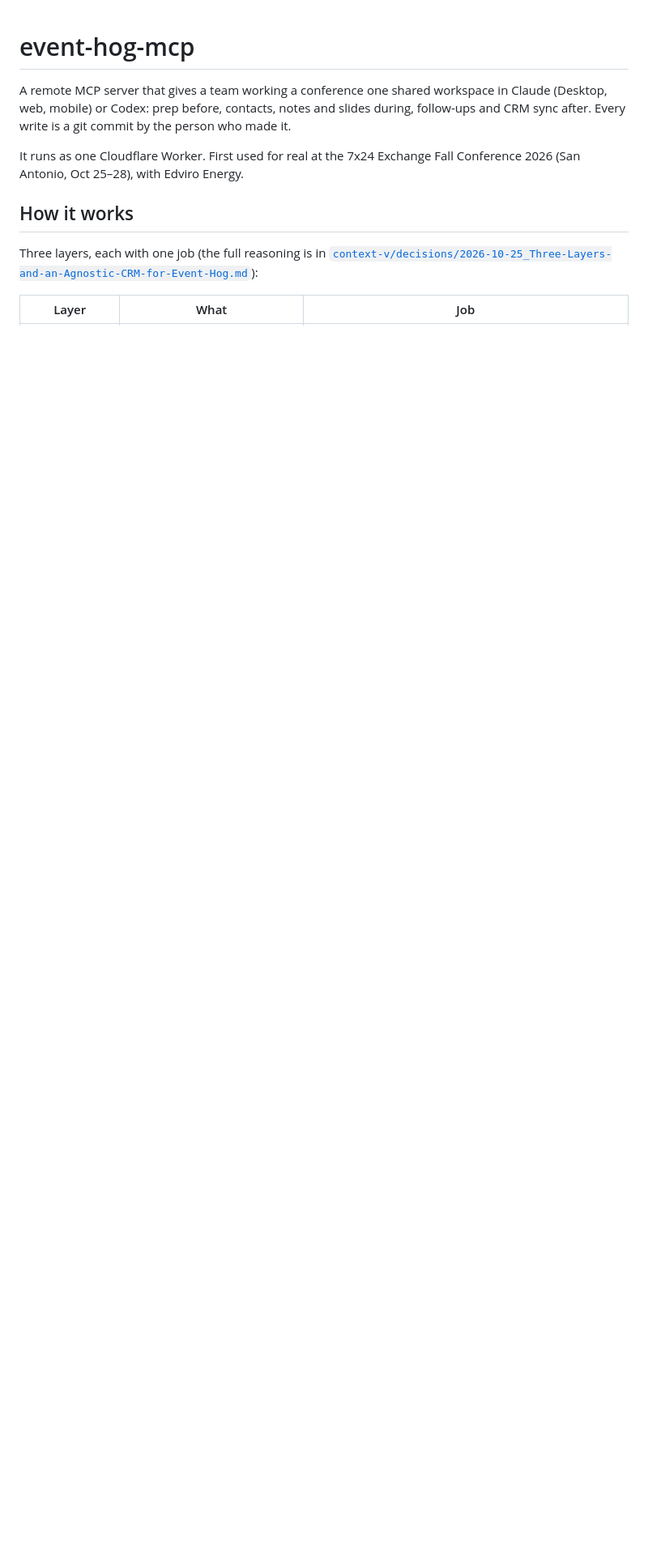
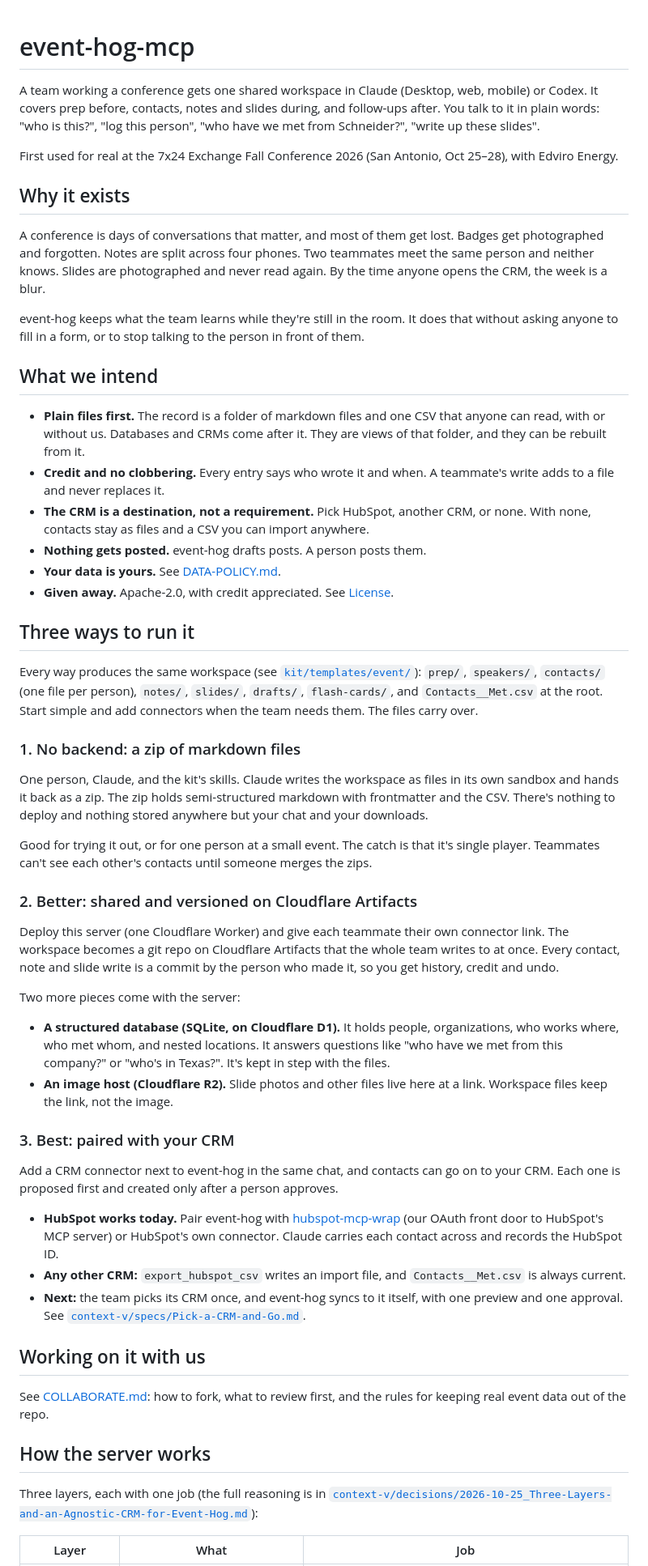
Before and after one commit to lossless-group/event-hog-mcp, a Markdown page: README.md, the part around one of its changes. Shown at 81% size. GitHub-like rendering; blank space fills up the shorter version.

```diff
--- a/README.md
+++ b/README.md
@@ -1,14 +1,96 @@
 # event-hog-mcp
 
-A remote MCP server that gives a team working a conference one shared
-workspace in Claude (Desktop, web, mobile) or Codex: prep before, contacts,
-notes and slides during, follow-ups and CRM sync after. Every write is a git
-commit by the person who made it.
+A team working a conference gets one shared workspace in Claude (Desktop,
+web, mobile) or Codex. It covers prep before, contacts, notes and slides
+during, and follow-ups after. You talk to it in plain words: "who is this?",
+"log this person", "who have we met from Schneider?", "write up these slides".
 
-It runs as one Cloudflare Worker. First used for real at the 7x24 Exchange
-Fall Conference 2026 (San Antonio, Oct 25–28), with Edviro Energy.
+First used for real at the 7x24 Exchange Fall Conference 2026 (San Antonio,
+Oct 25–28), with Edviro Energy.
 
-## How it works
+## Why it exists
+
+A conference is days of conversations that matter, and most of them get
+lost. Badges get photographed and forgotten. Notes are split across four
+phones. Two teammates meet the same person and neither knows. Slides are
+photographed and never read again. By the time anyone opens the CRM, the
+week is a blur.
+
+event-hog keeps what the team learns while they're still in the room. It
+does that without asking anyone to fill in a form, or to stop talking to
+the person in front of them.
+
+## What we intend
+
+- **Plain files first.** The record is a folder of markdown files and one
+  CSV that anyone can read, with or without us. Databases and CRMs come
+  after it. They are views of that folder, and they can be rebuilt from
+  it.
+- **Credit and no clobbering.** Every entry says who wrote it and when. A
+  teammate's write adds to a file and never replaces it.
+- **The CRM is a destination, not a requirement.** Pick HubSpot, another
+  CRM, or none. With none, contacts stay as files and a CSV you can import
+  anywhere.
+- **Nothing gets posted.** event-hog drafts posts. A person posts them.
+- **Your data is yours.** See [DATA-POLICY.md](DATA-POLICY.md).
+- **Given away.** Apache-2.0, with credit appreciated. See [License](#license).
+
+## Three ways to run it
+
+Every way produces the same workspace (see
+[`kit/templates/event/`](kit/templates/event/)): `prep/`, `speakers/`,
+`contacts/` (one file per person), `notes/`, `slides/`, `drafts/`,
+`flash-cards/`, and `Contacts__Met.csv` at the root. Start simple and add
+connectors when the team needs them. The files carry over.
+
+### 1. No backend: a zip of markdown files
+
+One person, Claude, and the kit's skills. Claude writes the workspace as
+files in its own sandbox and hands it back as a zip. The zip holds
+semi-structured markdown with frontmatter and the CSV. There's nothing to
+deploy and nothing stored anywhere but your chat and your downloads.
+
+Good for trying it out, or for one person at a small event. The catch is
+that it's single player. Teammates can't see each other's contacts until
+someone merges the zips.
+
+### 2. Better: shared and versioned on Cloudflare Artifacts
+
+Deploy this server (one Cloudflare Worker) and give each teammate their own
+connector link. The workspace becomes a git repo on Cloudflare Artifacts
+that the whole team writes to at once. Every contact, note and slide write
+is a commit by the person who made it, so you get history, credit and undo.
+
+Two more pieces come with the server:
+- **A structured database (SQLite, on Cloudflare D1).** It holds people,
+  organizations, who works where, who met whom, and nested locations. It
+  answers questions like "who have we met from this company?" or "who's in
+  Texas?". It's kept in step with the files.
+- **An image host (Cloudflare R2).** Slide photos and other files live here
+  at a link. Workspace files keep the link, not the image.
+
+### 3. Best: paired with your CRM
+
+Add a CRM connector next to event-hog in the same chat, and contacts can go
+on to your CRM. Each one is proposed first and created only after a person
+approves.
+
+- **HubSpot works today.** Pair event-hog with
+  [hubspot-mcp-wrap](https://github.com/lossless-group/hubspot-mcp-wrap)
+  (our OAuth front door to HubSpot's MCP server) or HubSpot's own
+  connector. Claude carries each contact across and records the HubSpot ID.
+- **Any other CRM:** `export_hubspot_csv` writes an import file, and
+  `Contacts__Met.csv` is always current.
+- **Next:** the team picks its CRM once, and event-hog syncs to it itself,
+  with one preview and one approval. See
+  [`context-v/specs/Pick-a-CRM-and-Go.md`](context-v/specs/Pick-a-CRM-and-Go.md).
+
+## Working on it with us
+
+See [COLLABORATE.md](COLLABORATE.md): how to fork, what to review first,
+and the rules for keeping real event data out of the repo.
+
+## How the server works
 
 Three layers, each with one job (the full reasoning is in
 [`context-v/decisions/2026-10-25_Three-Layers-and-an-Agnostic-CRM-for-Event-Hog.md`](context-v/decisions/2026-10-25_Three-Layers-and-an-Agnostic-CRM-for-Event-Hog.md)):
```
Also changed, not shown: other parts of README.md (+3 -0 lines), COLLABORATE.md (added, +89 -0 lines).
